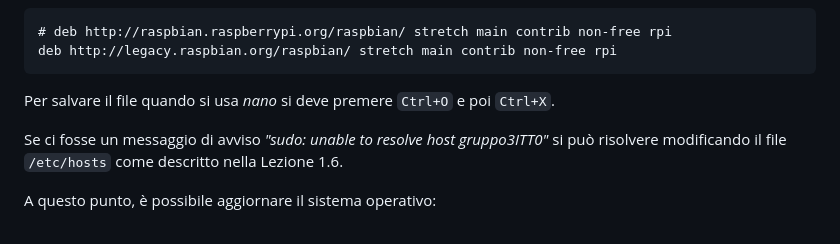
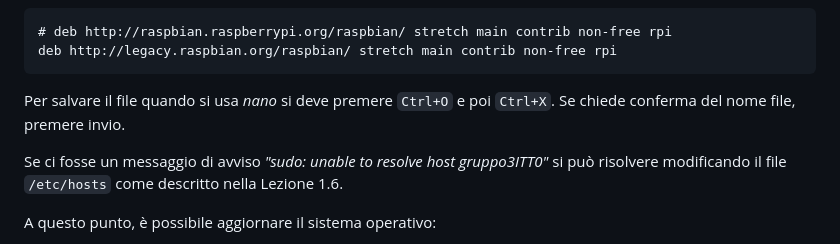
Before and after one commit to BisUmTo/rpi-lessons, a Markdown page: lessons/2.md, the part around one of its changes. Drawn GitHub-style.

````diff
--- a/lessons/2.md
+++ b/lessons/2.md
@@ -26,7 +26,7 @@ Commenta la riga esistente aggiungendo un # all'inizio e aggiungi la nuova riga,
 deb http://legacy.raspbian.org/raspbian/ stretch main contrib non-free rpi
 ```
 
-Per salvare il file quando si usa *nano* si deve premere `Ctrl+O` e poi `Ctrl+X`.
+Per salvare il file quando si usa *nano* si deve premere `Ctrl+O` e poi `Ctrl+X`. Se chiede conferma del nome file, premere invio.
 
 Se ci fosse un messaggio di avviso *"sudo: unable to resolve host gruppo3ITT0"* si può risolvere modificando il file `/etc/hosts` come descritto nella Lezione 1.6.
 
````
Also changed, not shown: other parts of lessons/2.md (+1 -1 lines).
